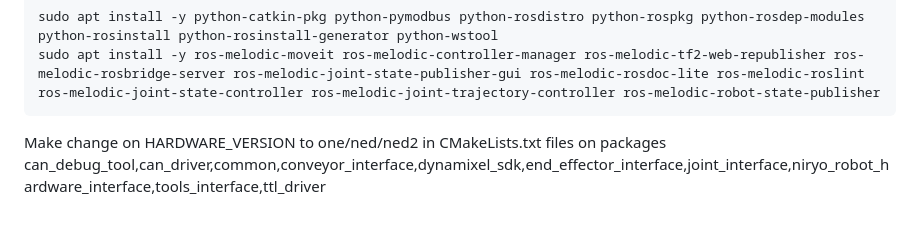
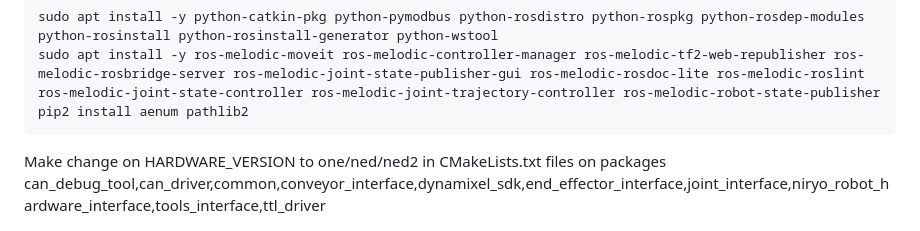
Before and after one commit to twming/robotic_arm_niryo, a Markdown page: README.md, the part around the change. GitHub-like rendering.

````diff
--- a/README.md
+++ b/README.md
@@ -35,6 +35,7 @@ Install ROS and dependencies
 ```
 sudo apt install -y python-catkin-pkg python-pymodbus python-rosdistro python-rospkg python-rosdep-modules python-rosinstall python-rosinstall-generator python-wstool
 sudo apt install -y ros-melodic-moveit ros-melodic-controller-manager ros-melodic-tf2-web-republisher ros-melodic-rosbridge-server ros-melodic-joint-state-publisher-gui ros-melodic-rosdoc-lite ros-melodic-roslint ros-melodic-joint-state-controller ros-melodic-joint-trajectory-controller ros-melodic-robot-state-publisher
+pip2 install aenum pathlib2
 ```
 Make change on HARDWARE_VERSION to one/ned/ned2 in CMakeLists.txt files on packages can_debug_tool,can_driver,common,conveyor_interface,dynamixel_sdk,end_effector_interface,joint_interface,niryo_robot_hardware_interface,tools_interface,ttl_driver
 ```
````
